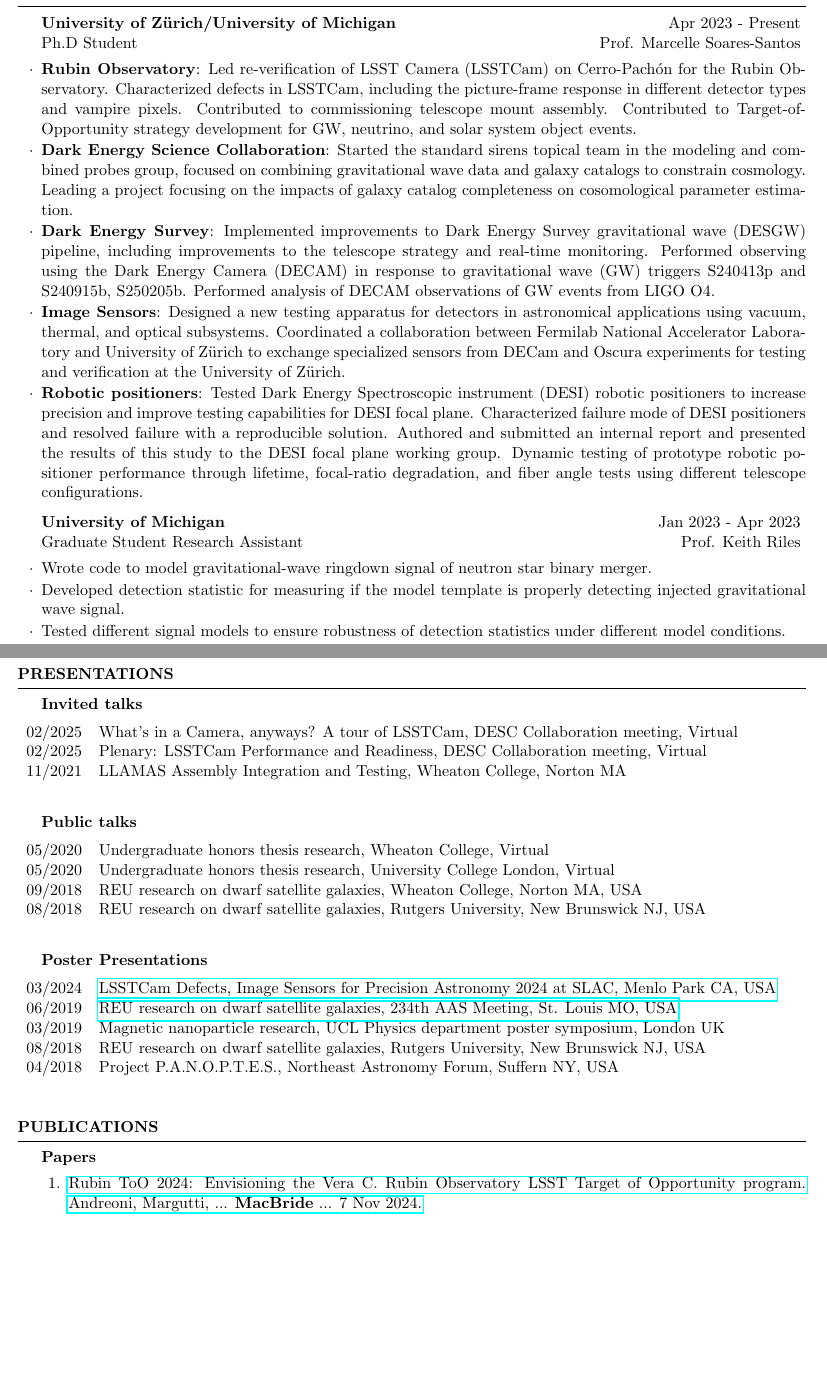
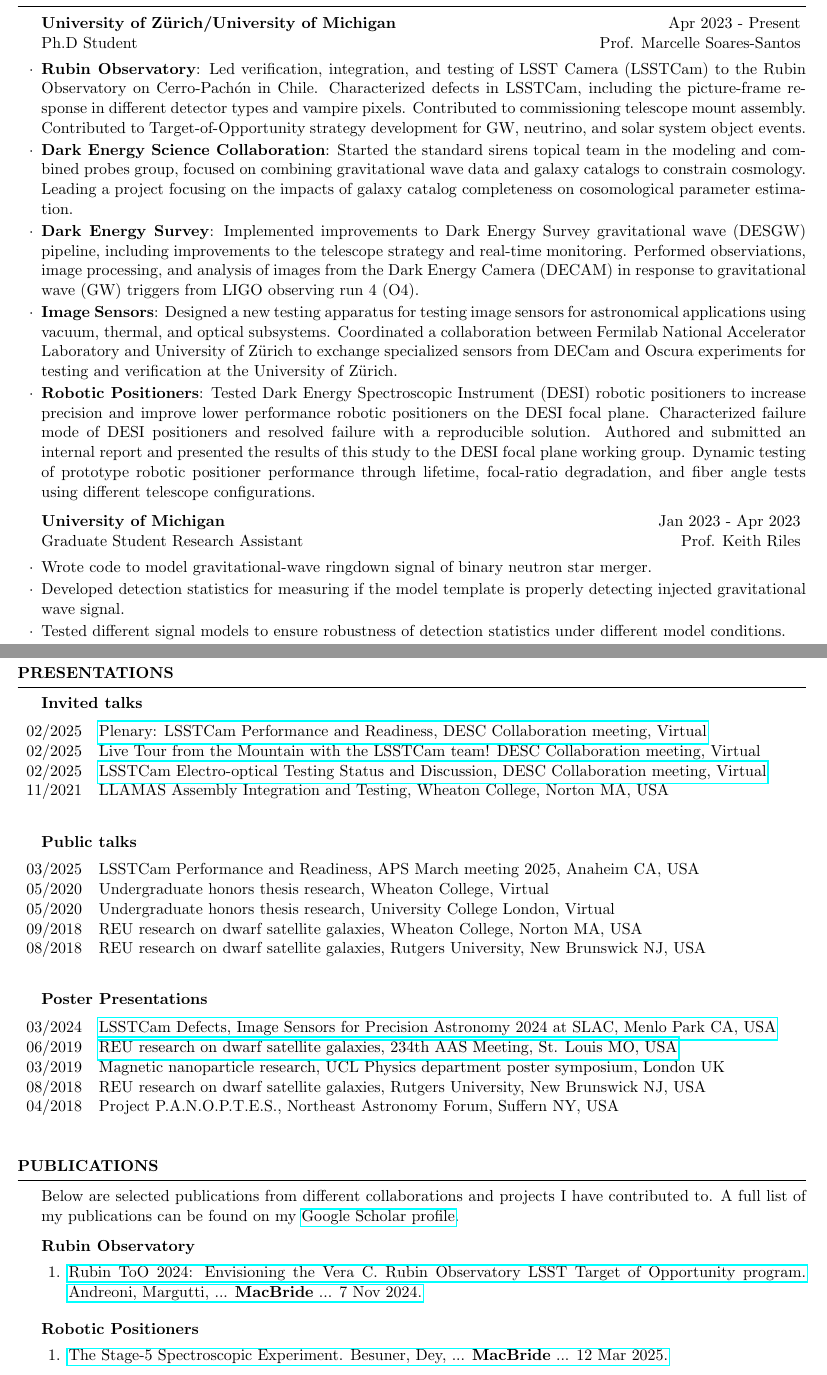
Before and after one commit to seanmacb/CV, a LaTeX CV (Full/cv_4.tex): two parts of pages 1 and 6 of 6, joined at a grey line, cut so that both start at the same text, the shorter picture padded with empty space. The pictures show the PDF file Full/cv_4.pdf that the author committed with the source.

Commit message:
Updating full CV

```diff
--- a/Full/cv_4.tex
+++ b/Full/cv_4.tex
@@ -65,16 +67,16 @@
 
 \begin{rSubsection}{University of Zürich/University of Michigan}{Apr 2023 - Present}{Ph.D Student}{Prof. Marcelle Soares-Santos}
 
-    \item \textbf{Rubin Observatory}: Led re-verification of LSST Camera (LSSTCam) on Cerro-Pachón for the Rubin Observatory. Characterized defects in LSSTCam, including the picture-frame response in different detector types and vampire pixels. Contributed to commissioning telescope mount assembly. Contributed to Target-of-Opportunity strategy development for GW, neutrino, and solar system object events.
+    \item \textbf{Rubin Observatory}: Led verification, integration, and testing of LSST Camera (LSSTCam) to the Rubin Observatory on Cerro-Pachón in Chile. Characterized defects in LSSTCam, including the picture-frame response in different detector types and vampire pixels. Contributed to commissioning telescope mount assembly. Contributed to Target-of-Opportunity strategy development for GW, neutrino, and solar system object events.
     \item \textbf{Dark Energy Science Collaboration}: Started the standard sirens topical team in the modeling and combined probes group, focused on combining gravitational wave data and galaxy catalogs to constrain cosmology. Leading a project focusing on the impacts of galaxy catalog completeness on cosomological parameter estimation.
-     \item \textbf{Dark Energy Survey}: Implemented improvements to Dark Energy Survey gravitational wave (DESGW) pipeline, including improvements to the telescope strategy and real-time monitoring. Performed observing using the Dark Energy Camera (DECAM) in response to gravitational wave (GW) triggers S240413p and S240915b, S250205b. Performed analysis of DECAM observations of GW events from LIGO O4.
-   \item \textbf{Image Sensors}: Designed a new testing apparatus for detectors in astronomical applications using vacuum, thermal, and optical subsystems. Coordinated a collaboration between Fermilab National Accelerator Laboratory and University of Zürich to exchange specialized sensors from DECam and Oscura experiments for testing and verification at the University of Zürich.
-    \item \textbf{Robotic positioners}: Tested Dark Energy Spectroscopic instrument (DESI) robotic positioners to increase precision and improve testing capabilities for DESI focal plane. Characterized failure mode of DESI positioners and resolved failure with a reproducible solution. Authored and submitted an internal report and presented the results of this study to the DESI focal plane working group. Dynamic testing of prototype robotic positioner performance through lifetime, focal-ratio degradation, and fiber angle tests using different telescope configurations.
+     \item \textbf{Dark Energy Survey}: Implemented improvements to Dark Energy Survey gravitational wave (DESGW) pipeline, including improvements to the telescope strategy and real-time monitoring. Performed observiations, image processing, and analysis of images from the Dark Energy Camera (DECAM) in response to gravitational wave (GW) triggers from LIGO observing run 4 (O4).
+   \item \textbf{Image Sensors}: Designed a new testing apparatus for testing image sensors for astronomical applications using vacuum, thermal, and optical subsystems. Coordinated a collaboration between Fermilab National Accelerator Laboratory and University of Zürich to exchange specialized sensors from DECam and Oscura experiments for testing and verification at the University of Zürich.
+    \item \textbf{Robotic Positioners}: Tested Dark Energy Spectroscopic Instrument (DESI) robotic positioners to increase precision and improve lower performance robotic positioners on the DESI focal plane. Characterized failure mode of DESI positioners and resolved failure with a reproducible solution. Authored and submitted an internal report and presented the results of this study to the DESI focal plane working group. Dynamic testing of prototype robotic positioner performance through lifetime, focal-ratio degradation, and fiber angle tests using different telescope configurations.
 \end{rsubSection}
 
 \begin{rSubsection}{University of Michigan}{Jan 2023 - Apr 2023}{Graduate Student Research Assistant}{Prof. Keith Riles}
-    \item Wrote code to model gravitational-wave ringdown signal of neutron star binary merger.
-    \item Developed detection statistic for measuring if the model template is properly detecting injected gravitational wave signal.
+    \item Wrote code to model gravitational-wave ringdown signal of binary neutron star merger.
+    \item Developed detection statistics for measuring if the model template is properly detecting injected gravitational wave signal.
     \item Tested different signal models to ensure robustness of detection statistics under different model conditions.
 \end{rSubsection}
 
@@ -300,9 +302,10 @@
 \begin{rSubsection}{Invited talks}{}{}{}
     \begin{table}[h]
 \begin{tabular}{p{0.07\linewidth} p{0.88\linewidth}}
-02/2025 & What's in a Camera, anyways? A tour of LSSTCam, DESC Collaboration meeting, Virtual\\
-02/2025 & Plenary: LSSTCam Performance and Readiness, DESC Collaboration meeting, Virtual\\
-11/2021 & LLAMAS Assembly Integration and Testing, Wheaton College, Norton MA\\
+02/2025 & \href{https://docs.google.com/presentation/d/18RmTzV5id9RSE4_1xui-RJvK5FeGknrt8Ro1nBn32nk/edit?usp=sharing}{Plenary: LSSTCam Performance and Readiness, DESC Collaboration meeting, Virtual}\\
+02/2025 & Live Tour from the Mountain with the LSSTCam team! DESC Collaboration meeting, Virtual\\
+02/2025 & \href{https://docs.google.com/presentation/d/12EPsuWSixo40_oqrDPNaXstYnqDzhI_2aFL2hd7IwTE/edit#slide=id.g2ade3bc380_0_0}{LSSTCam Electro-optical Testing Status and Discussion, DESC Collaboration meeting, Virtual}\\
+11/2021 & LLAMAS Assembly Integration and Testing, Wheaton College, Norton MA, USA\\
 \end{tabular}
 \end{table}
 \end{rSubsection}
@@ -310,7 +313,7 @@
 \begin{rSubsection}{Public talks}{}{}{}
     \begin{table}[h]
 \begin{tabular}{p{0.07\linewidth} p{0.88\linewidth}}
-% 03/2025 & LSSTCam Performance and Readiness, APS March meeting 2025, Anaheim CA, USA\\
+03/2025 & LSSTCam Performance and Readiness, APS March meeting 2025, Anaheim CA, USA\\
 05/2020 & Undergraduate honors thesis research, Wheaton College, Virtual\\
 05/2020 & Undergraduate honors thesis research, University College London, Virtual\\
 09/2018 & REU research on dwarf satellite galaxies, Wheaton College, Norton MA, USA\\
@@ -335,6 +338,11 @@
 \end{rSection}
 
 \begin{rSection}{Publications}
-    \begin{rSubsection}{Papers}{}{}{} % All of these are in chicago format
+
+% As of \textbf{date XX}, some blurb about relevant citation statistics here.
+
+Below are selected publications from different collaborations and projects I have contributed to. A full list of my publications can be found on my \href{https://scholar.google.com/citations?user=XtRTswUAAAAJ&hl=en}{Google Scholar profile}.
+
+    \begin{rSubsection}{Rubin Observatory}{}{}{} % All of these are in chicago format
         \begin{enumerate}
             \item \href{https://arxiv.org/abs/2411.04793}{Rubin ToO 2024: Envisioning the Vera C. Rubin Observatory LSST Target of Opportunity program. Andreoni, Margutti, ... \textbf{MacBride} ... 7 Nov 2024.}
@@ -342,6 +351,42 @@
         \end{enumerate}
 
     \end{rSubsection}
+
+%    \begin{rSubsection}{Dark Energy Science Collaboration}{}{}{} % All of these are in chicago format
+%        \begin{enumerate}
+%            % \item
+%
+%        \end{enumerate}
+%
+%    \end{rSubsection}
+%
+%    \begin{rSubsection}{Dark Energy Survey}{}{}{} % All of these are in chicago format
+%        \begin{enumerate}
+%            % \item
+%
+%        \end{enumerate}
+%
+%    \end{rSubsection}
+%
+%    \begin{rSubsection}{Image Sensors}{}{}{} % All of these are in chicago format
+%        \begin{enumerate}
+%            % \item
+%
+%        \end{enumerate}
+%
+%    \end{rSubsection}
+%
+    \begin{rSubsection}{Robotic Positioners}{}{}{} % All of these are in chicago format
+        \begin{enumerate}
+            \item \href{https://arxiv.org/abs/2503.07923}{The Stage-5 Spectroscopic Experiment. Besuner, Dey, ... \textbf{MacBride} ... 12 Mar 2025.}
+
+        \end{enumerate}
+
+    \end{rSubsection}
+
+
+
+    %\item \href{https://digitalrepository.wheatoncollege.edu/handle/11040/31192}{Characterizing the Dust and Cold-Gas Content of Nearby Star-Forming Galaxies. MacBride, Sean Patrick. 2020, May 10.  Wheaton College Digital Repository, 2020.}
 \end{rSection}
 
 \end{document}
```
Also changed, not shown: Full/cv_4.pdf, Full/cv_4.tex (29 more changed lines).
